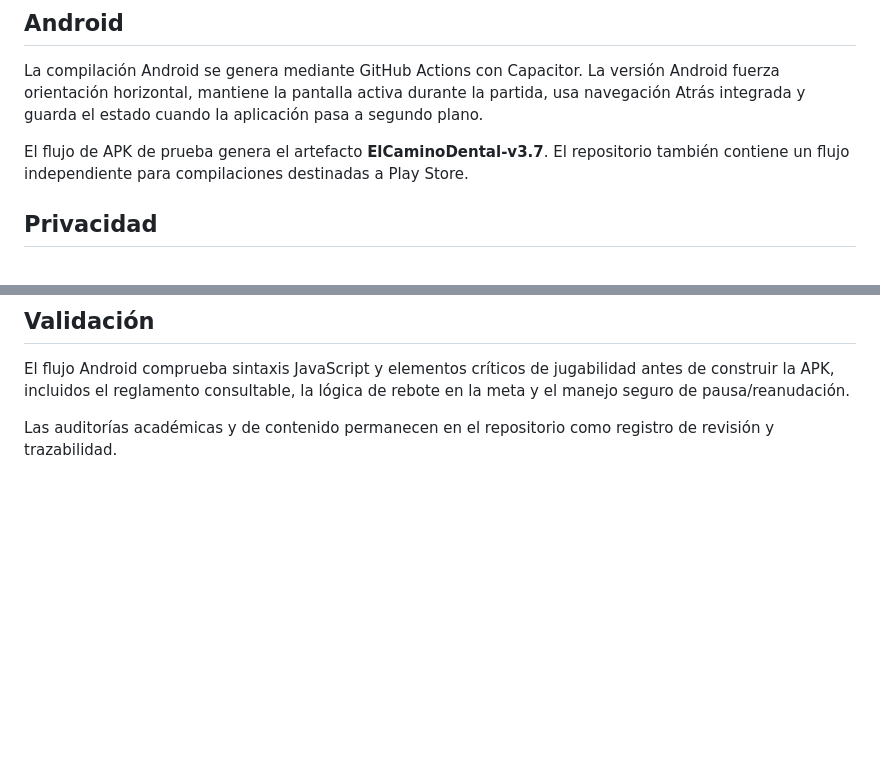
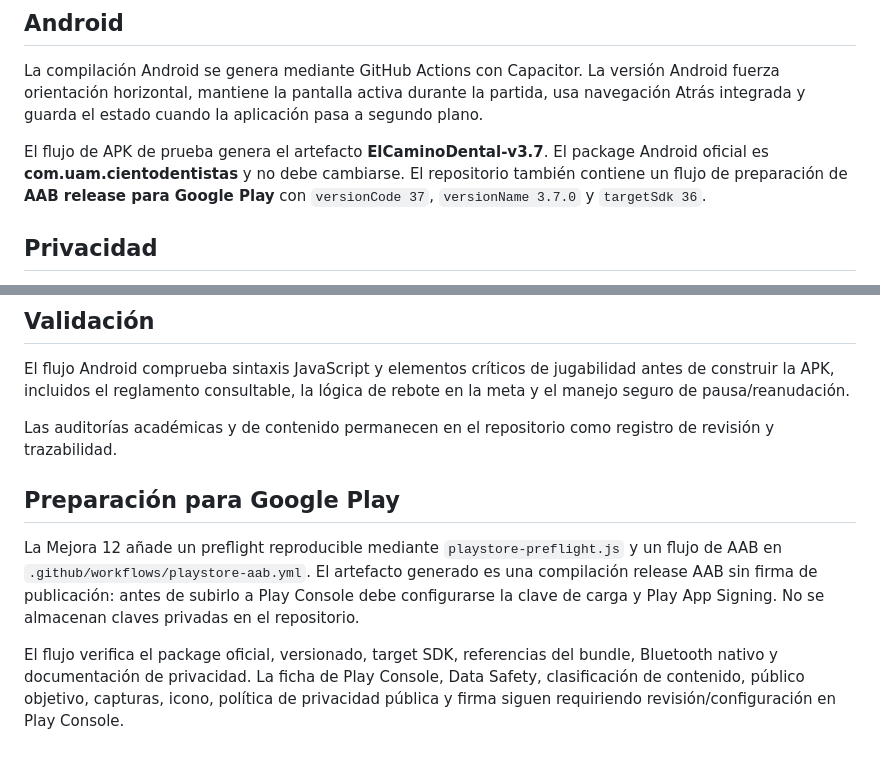
Before and after one commit to yomismtz/El-camino-de-la-ortopedia-juego-de-mesa, a Markdown page: README.md, 2 parts joined by grey strips. Rendered like a GitHub page; blank space fills up the shorter version.

Commit message:
docs: add Play Console release preparation notes

```diff
--- a/README.md
+++ b/README.md
@@ -68,7 +68,7 @@ Módulos visibles actuales:
 
 La compilación Android se genera mediante GitHub Actions con Capacitor. La versión Android fuerza orientación horizontal, mantiene la pantalla activa durante la partida, usa navegación Atrás integrada y guarda el estado cuando la aplicación pasa a segundo plano.
 
-El flujo de APK de prueba genera el artefacto **ElCaminoDental-v3.7**. El repositorio también contiene un flujo independiente para compilaciones destinadas a Play Store.
+El flujo de APK de prueba genera el artefacto **ElCaminoDental-v3.7**. El package Android oficial es **com.uam.cientodentistas** y no debe cambiarse. El repositorio también contiene un flujo de preparación de **AAB release para Google Play** con `versionCode 37`, `versionName 3.7.0` y `targetSdk 36`.
 
 ## Privacidad
 
@@ -106,3 +106,9 @@ sw.js                          Caché offline
 El flujo Android comprueba sintaxis JavaScript y elementos críticos de jugabilidad antes de construir la APK, incluidos el reglamento consultable, la lógica de rebote en la meta y el manejo seguro de pausa/reanudación.
 
 Las auditorías académicas y de contenido permanecen en el repositorio como registro de revisión y trazabilidad.
+
+## Preparación para Google Play
+
+La Mejora 12 añade un preflight reproducible mediante `playstore-preflight.js` y un flujo de AAB en `.github/workflows/playstore-aab.yml`. El artefacto generado es una compilación release AAB sin firma de publicación: antes de subirlo a Play Console debe configurarse la clave de carga y Play App Signing. No se almacenan claves privadas en el repositorio.
+
+El flujo verifica el package oficial, versionado, target SDK, referencias del bundle, Bluetooth nativo y documentación de privacidad. La ficha de Play Console, Data Safety, clasificación de contenido, público objetivo, capturas, icono, política de privacidad pública y firma siguen requiriendo revisión/configuración en Play Console.
```
